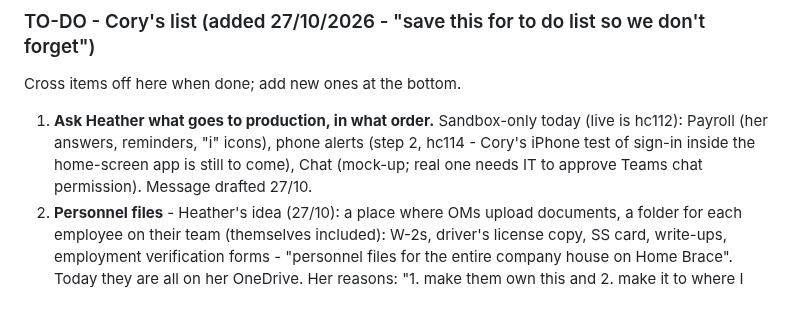
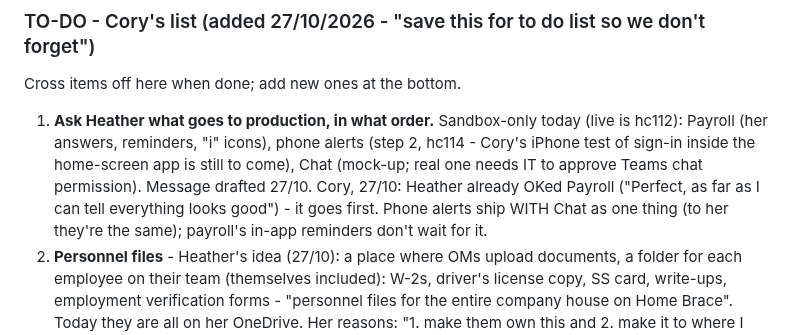
Before and after one commit to corylawing/practice-hub-mockup, a Markdown page: CLAUDE.md, the part around the change. Drawn GitHub-style; blank space fills up the shorter version.

Commit message:
Notes: Payroll is OKed and goes first; alerts ship with Chat
Co-Authored-By: Claude Opus 5.5 <noreply@anthropic.com>

```diff
--- a/CLAUDE.md
+++ b/CLAUDE.md
@@ -17,6 +17,8 @@ Cross items off here when done; add new ones at the bottom.
 1. **Ask Heather what goes to production, in what order.** Sandbox-only today (live is hc112): Payroll (her answers,
    reminders, "i" icons), phone alerts (step 2, hc114 - Cory's iPhone test of sign-in inside the home-screen app is
    still to come), Chat (mock-up; real one needs IT to approve Teams chat permission). Message drafted 27/10.
+   Cory, 27/10: Heather already OKed Payroll ("Perfect, as far as I can tell everything looks good") - it goes first.
+   Phone alerts ship WITH Chat as one thing (to her they're the same); payroll's in-app reminders don't wait for it.
 2. **Personnel files** - Heather's idea (27/10): a place where OMs upload documents, a folder for each employee on
    their team (themselves included): W-2s, driver's license copy, SS card, write-ups, employment verification forms -
    "personnel files for the entire company house on Home Brace". Today they are all on her OneDrive. Her reasons:
```
